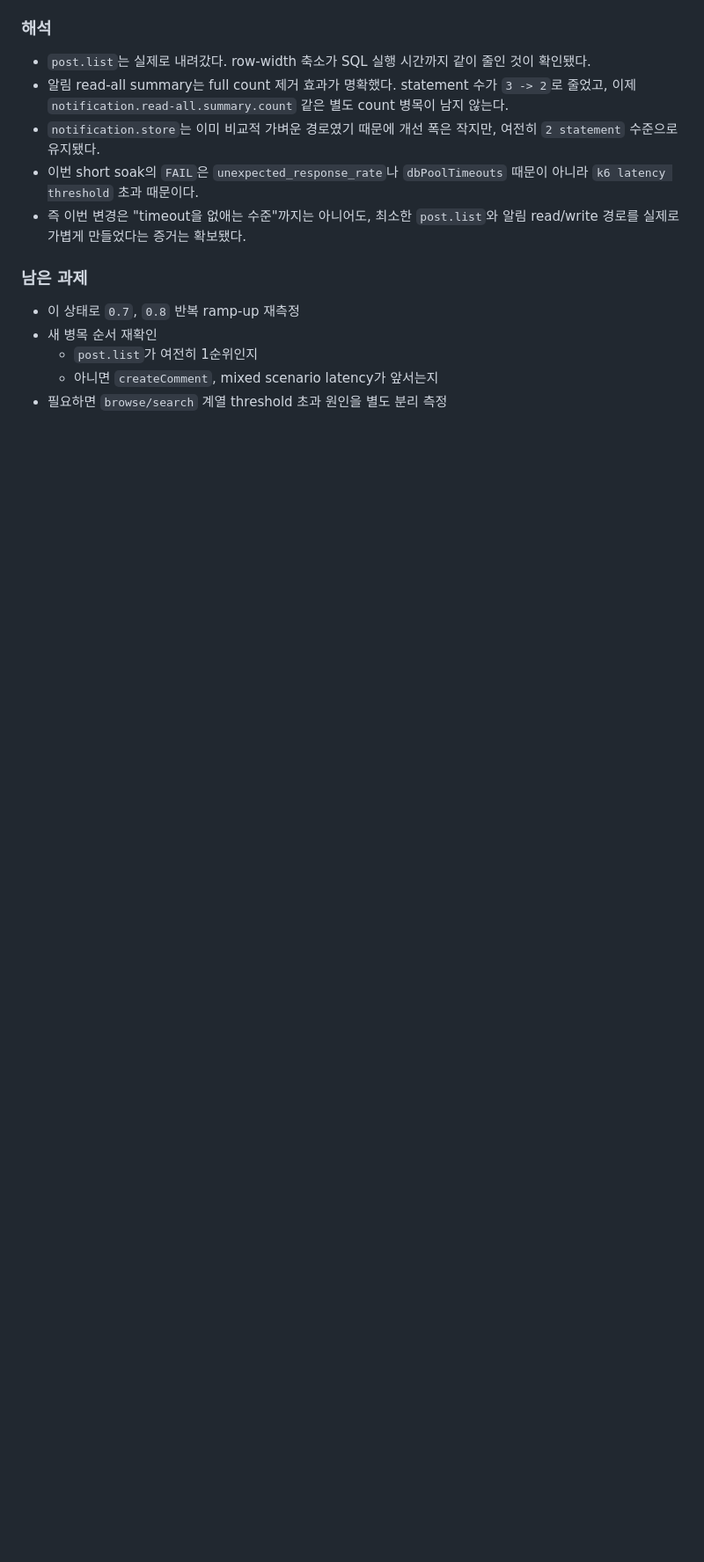
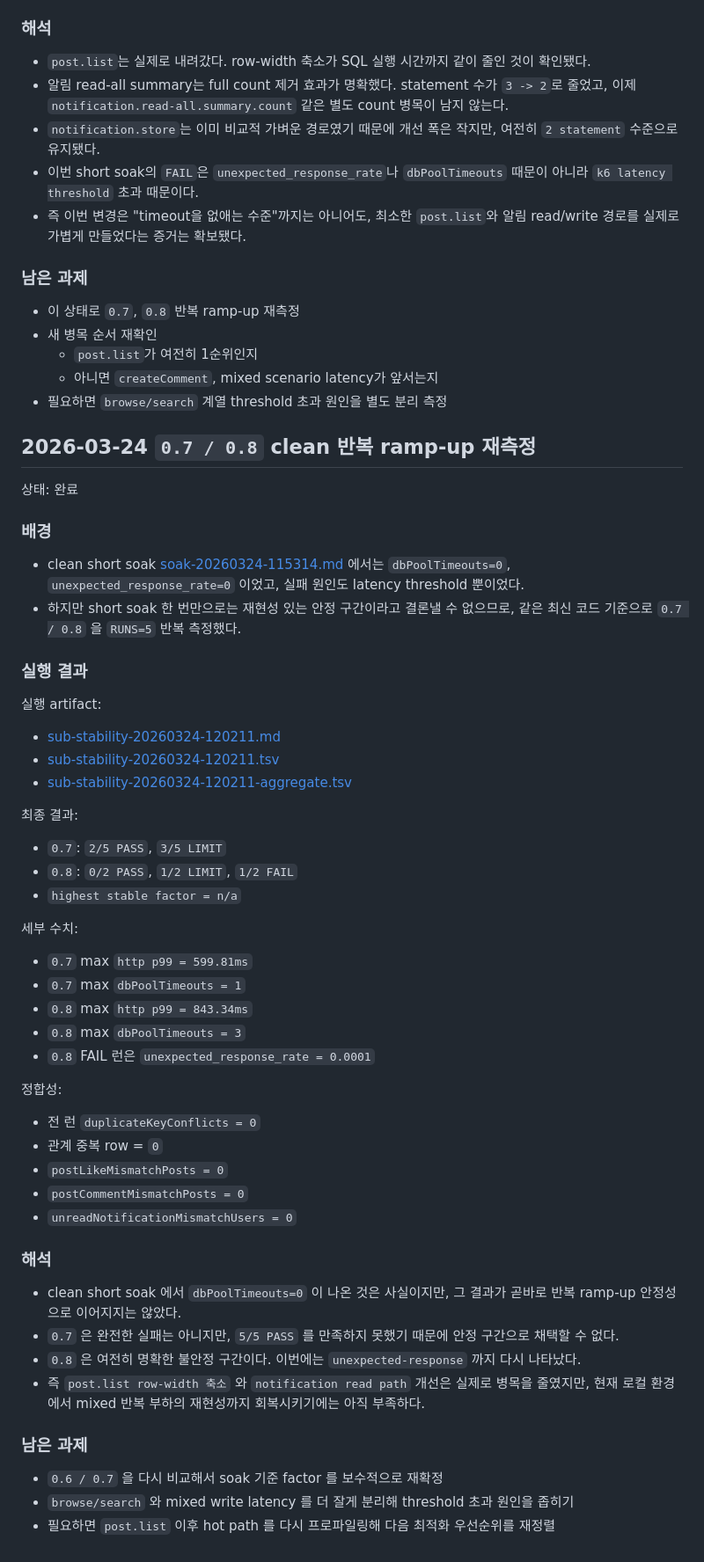
Before and after one commit to gim-yujin/effective-disco, a Markdown page: docs/loadtest-optimization.md, the part around the change. Shown at 88% size. Drawn GitHub-style; blank space fills up the shorter version.

Commit message:
Document repeated 0.7 and 0.8 ramp-up rerun

```diff
--- a/docs/loadtest-optimization.md
+++ b/docs/loadtest-optimization.md
@@ -1119,3 +1119,55 @@ GRADLE_USER_HOME=/tmp/gradle-home ./gradlew test --no-daemon
   - `post.list`가 여전히 1순위인지
   - 아니면 `createComment`, mixed scenario latency가 앞서는지
 - 필요하면 `browse/search` 계열 threshold 초과 원인을 별도 분리 측정
+
+## 2026-03-24 `0.7 / 0.8` clean 반복 ramp-up 재측정
+
+상태: 완료
+
+### 배경
+
+- clean short soak [soak-20260324-115314.md](/home/admin0/effective-disco/loadtest/results/soak-20260324-115314.md) 에서는 `dbPoolTimeouts=0`, `unexpected_response_rate=0` 이었고, 실패 원인도 latency threshold 뿐이었다.
+- 하지만 short soak 한 번만으로는 재현성 있는 안정 구간이라고 결론낼 수 없으므로, 같은 최신 코드 기준으로 `0.7 / 0.8` 을 `RUNS=5` 반복 측정했다.
+
+### 실행 결과
+
+실행 artifact:
+
+- [sub-stability-20260324-120211.md](/home/admin0/effective-disco/loadtest/results/sub-stability-20260324-120211.md)
+- [sub-stability-20260324-120211.tsv](/home/admin0/effective-disco/loadtest/results/sub-stability-20260324-120211.tsv)
+- [sub-stability-20260324-120211-aggregate.tsv](/home/admin0/effective-disco/loadtest/results/sub-stability-20260324-120211-aggregate.tsv)
+
+최종 결과:
+
+- `0.7`: `2/5 PASS`, `3/5 LIMIT`
+- `0.8`: `0/2 PASS`, `1/2 LIMIT`, `1/2 FAIL`
+- `highest stable factor = n/a`
+
+세부 수치:
+
+- `0.7` max `http p99 = 599.81ms`
+- `0.7` max `dbPoolTimeouts = 1`
+- `0.8` max `http p99 = 843.34ms`
+- `0.8` max `dbPoolTimeouts = 3`
+- `0.8` FAIL 런은 `unexpected_response_rate = 0.0001`
+
+정합성:
+
+- 전 런 `duplicateKeyConflicts = 0`
+- 관계 중복 row = `0`
+- `postLikeMismatchPosts = 0`
+- `postCommentMismatchPosts = 0`
+- `unreadNotificationMismatchUsers = 0`
+
+### 해석
+
+- clean short soak 에서 `dbPoolTimeouts=0` 이 나온 것은 사실이지만, 그 결과가 곧바로 반복 ramp-up 안정성으로 이어지지는 않았다.
+- `0.7` 은 완전한 실패는 아니지만, `5/5 PASS` 를 만족하지 못했기 때문에 안정 구간으로 채택할 수 없다.
+- `0.8` 은 여전히 명확한 불안정 구간이다. 이번에는 `unexpected-response` 까지 다시 나타났다.
+- 즉 `post.list row-width 축소` 와 `notification read path` 개선은 실제로 병목을 줄였지만, 현재 로컬 환경에서 mixed 반복 부하의 재현성까지 회복시키기에는 아직 부족하다.
+
+### 남은 과제
+
+- `0.6 / 0.7` 을 다시 비교해서 soak 기준 factor 를 보수적으로 재확정
+- `browse/search` 와 mixed write latency 를 더 잘게 분리해 threshold 초과 원인을 좁히기
+- 필요하면 `post.list` 이후 hot path 를 다시 프로파일링해 다음 최적화 우선순위를 재정렬
```
Also changed, not shown: docs/concurrency-consistency.md (+25 -0 lines).
